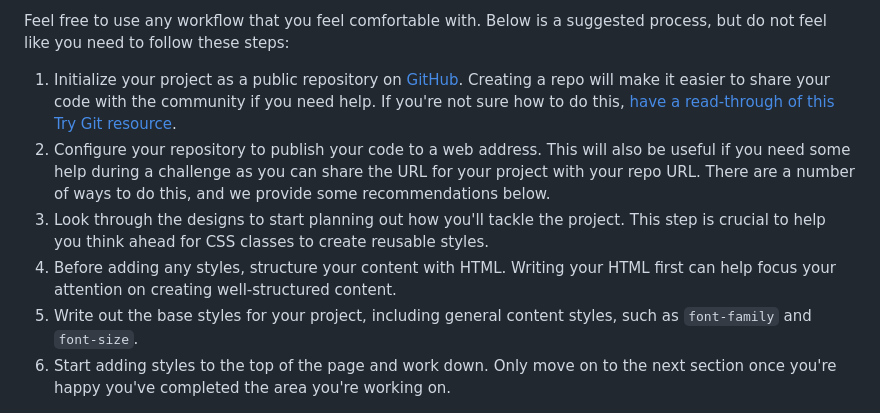
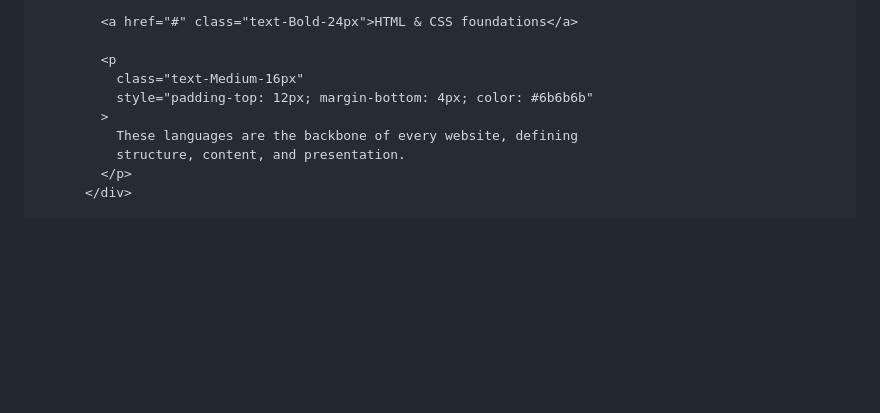
Before and after one commit to felipedvieira/Blog-Preview-Card, a Markdown page: README.md, the part around one of its changes. Drawn GitHub-style; blank space fills up the shorter version.

```diff
--- a/README.md
+++ b/README.md
@@ -40,10 +156,12 @@ There is also a `style-guide.md` file containing the information you'll need, su
 
-Feel free to use any workflow that you feel comfortable with. Below is a suggested process, but do not feel like you need to follow these steps:
+            <a href="#" class="text-Bold-24px">HTML & CSS foundations</a>
 
-1. Initialize your project as a public repository on [GitHub](https://github.com/). Creating a repo will make it easier to share your code with the community if you need help. If you're not sure how to do this, [have a read-through of this Try Git resource](https://try.github.io/).
-2. Configure your repository to publish your code to a web address. This will also be useful if you need some help during a challenge as you can share the URL for your project with your repo URL. There are a number of ways to do this, and we provide some recommendations below.
-3. Look through the designs to start planning out how you'll tackle the project. This step is crucial to help you think ahead for CSS classes to create reusable styles.
-4. Before adding any styles, structure your content with HTML. Writing your HTML first can help focus your attention on creating well-structured content.
-5. Write out the base styles for your project, including general content styles, such as `font-family` and `font-size`.
-6. Start adding styles to the top of the page and work down. Only move on to the next section once you're happy you've completed the area you're working on.
+            <p
+              class="text-Medium-16px"
+              style="padding-top: 12px; margin-bottom: 4px; color: #6b6b6b"
+            >
+              These languages are the backbone of every website, defining
+              structure, content, and presentation.
+            </p>
+          </div>
 
```
Also changed, not shown: other parts of README.md (+163 -63 lines).
